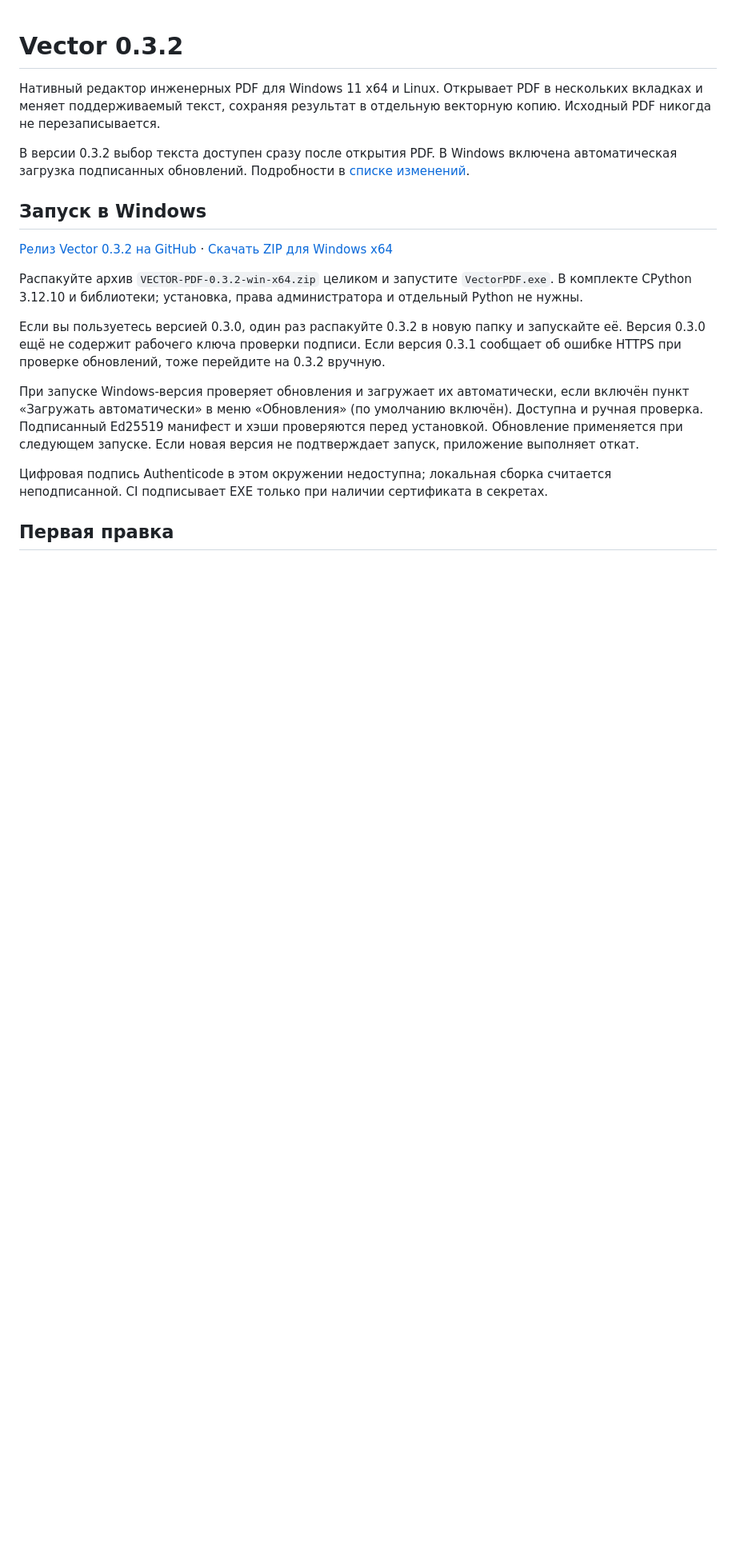
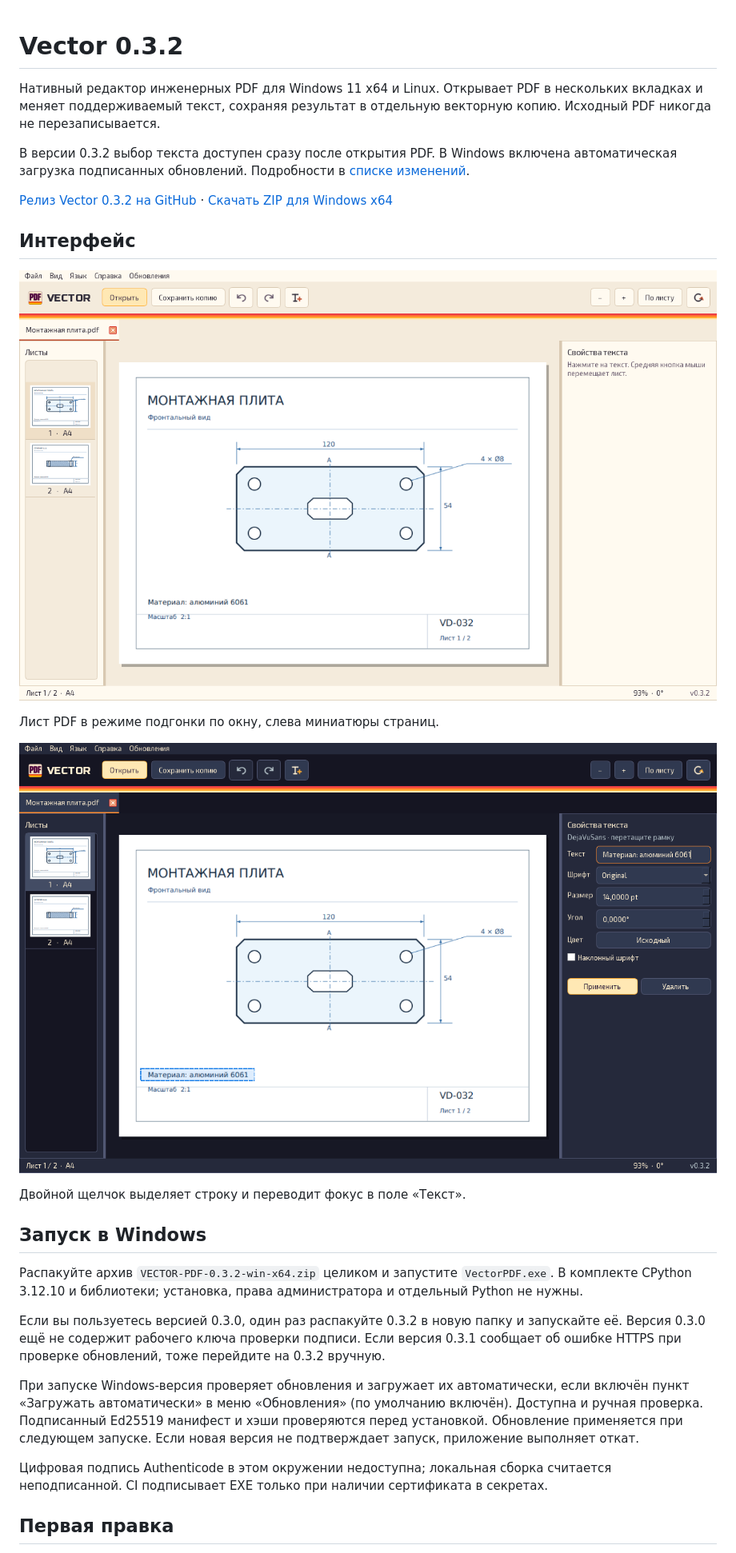
Before and after one commit to epigenezis-boop/epigenezis-boop-vector-pdf, a Markdown page: README.md, the part around the change. Shown at 80% size. Drawn GitHub-style; pictures changed too: docs/screenshots/vector-text.png (added), docs/screenshots/vector-view.png (added); blank space fills up the shorter version.

Commit message:
Show Vector screenshots on the repository homepage

```diff
--- a/README.md
+++ b/README.md
@@ -6,9 +6,19 @@
 
 В версии 0.3.2 выбор текста доступен сразу после открытия PDF. В Windows включена автоматическая загрузка подписанных обновлений. Подробности в [списке изменений](CHANGELOG.md).
 
+[Релиз Vector 0.3.2 на GitHub](https://github.com/epigenezis-boop/epigenezis-boop-vector-pdf/releases/tag/v0.3.2) · [Скачать ZIP для Windows x64](https://github.com/epigenezis-boop/epigenezis-boop-vector-pdf/releases/download/v0.3.2/VECTOR-PDF-0.3.2-win-x64.zip)
+
+## Интерфейс
+
+![Vector в теме «Солнечная Orbita». Лист PDF и миниатюры страниц](docs/screenshots/vector-view.png)
+
+Лист PDF в режиме подгонки по окну, слева миниатюры страниц.
+
+![Vector в тёмной теме. Строка выделена, поле текста активно](docs/screenshots/vector-text.png)
+
+Двойной щелчок выделяет строку и переводит фокус в поле «Текст».
+
 ## Запуск в Windows
-
-[Релиз Vector 0.3.2 на GitHub](https://github.com/epigenezis-boop/epigenezis-boop-vector-pdf/releases/tag/v0.3.2) · [Скачать ZIP для Windows x64](https://github.com/epigenezis-boop/epigenezis-boop-vector-pdf/releases/download/v0.3.2/VECTOR-PDF-0.3.2-win-x64.zip)
 
 Распакуйте архив `VECTOR-PDF-0.3.2-win-x64.zip` целиком и запустите
 `VectorPDF.exe`. В комплекте CPython 3.12.10 и библиотеки; установка, права
```
